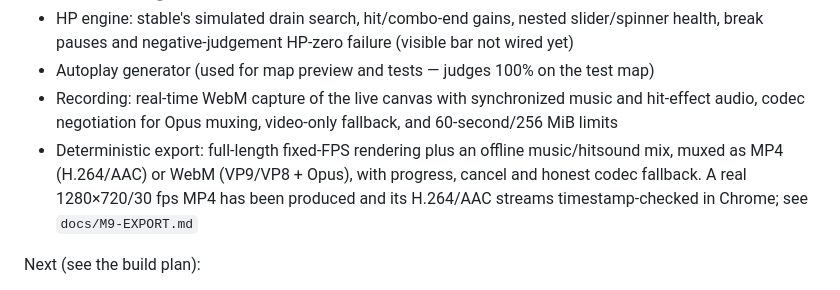
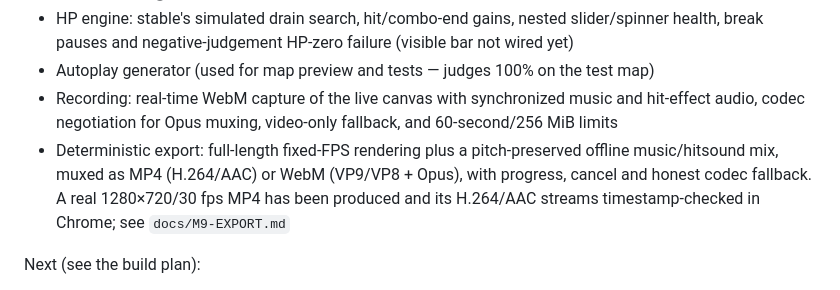
Before and after one commit to jakemcintyre25-stack/OSU-RENDER, a Markdown page: README.md, the part around the change. GitHub-like rendering.

Commit message:
docs(m9): record pitch-preserved DT/HT export audio

```diff
--- a/README.md
+++ b/README.md
@@ -64,7 +64,7 @@ Done:
 - HP engine: stable's simulated drain search, hit/combo-end gains, nested slider/spinner health, break pauses and negative-judgement HP-zero failure (visible bar not wired yet)
 - Autoplay generator (used for map preview and tests — judges 100% on the test map)
 - Recording: real-time WebM capture of the live canvas with synchronized music and hit-effect audio, codec negotiation for Opus muxing, video-only fallback, and 60-second/256 MiB limits
-- Deterministic export: full-length fixed-FPS rendering plus an offline music/hitsound mix, muxed as MP4 (H.264/AAC) or WebM (VP9/VP8 + Opus), with progress, cancel and honest codec fallback. A real 1280×720/30 fps MP4 has been produced and its H.264/AAC streams timestamp-checked in Chrome; see `docs/M9-EXPORT.md`
+- Deterministic export: full-length fixed-FPS rendering plus a pitch-preserved offline music/hitsound mix, muxed as MP4 (H.264/AAC) or WebM (VP9/VP8 + Opus), with progress, cancel and honest codec fallback. A real 1280×720/30 fps MP4 has been produced and its H.264/AAC streams timestamp-checked in Chrome; see `docs/M9-EXPORT.md`
 
 Next (see the build plan):
 
```
Also changed, not shown: docs/DEVELOPMENT_STATUS.md (+4 -4 lines), docs/M9-EXPORT.md (+4 -3 lines).
